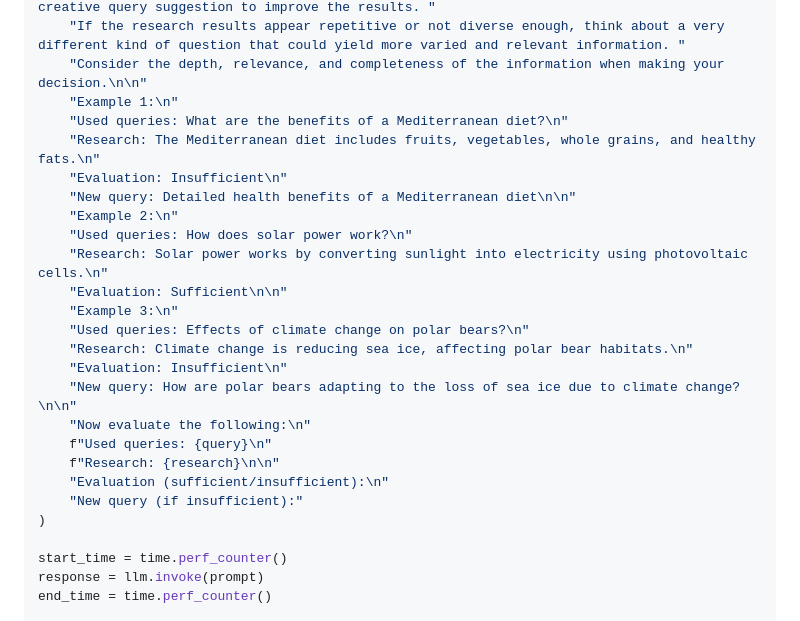
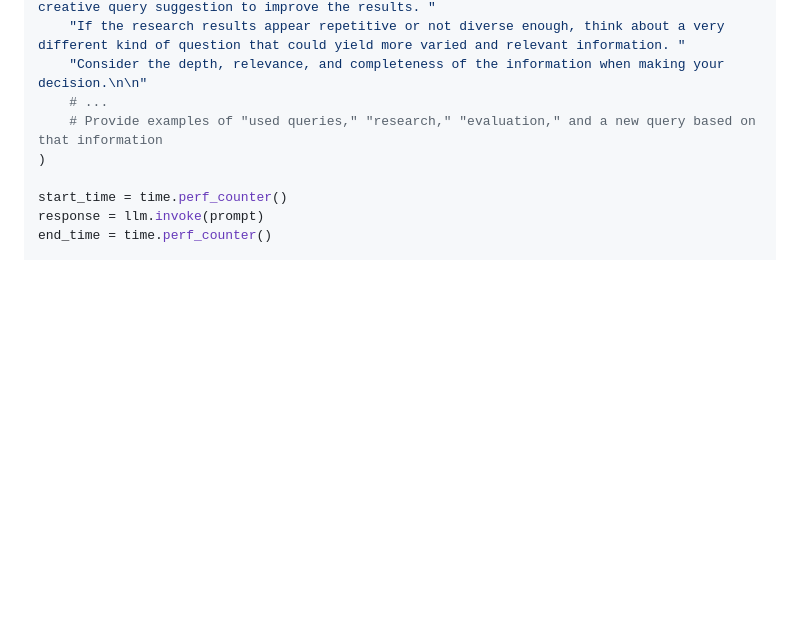
Before and after one commit to Cerebras/inference-examples, a Markdown page: multi-ai-workflow/README.md, the part around the change. Drawn GitHub-style; blank space fills up the shorter version.

Commit message:
shorten queries

```diff
--- a/multi-ai-workflow/README.md
+++ b/multi-ai-workflow/README.md
@@ -181,25 +181,8 @@ prompt = (
     "If the information is not sufficient, respond with 'insufficient' and provide a new, creative query suggestion to improve the results. "
     "If the research results appear repetitive or not diverse enough, think about a very different kind of question that could yield more varied and relevant information. "
     "Consider the depth, relevance, and completeness of the information when making your decision.\n\n"
-    "Example 1:\n"
-    "Used queries: What are the benefits of a Mediterranean diet?\n"
-    "Research: The Mediterranean diet includes fruits, vegetables, whole grains, and healthy fats.\n"
-    "Evaluation: Insufficient\n"
-    "New query: Detailed health benefits of a Mediterranean diet\n\n"
-    "Example 2:\n"
-    "Used queries: How does solar power work?\n"
-    "Research: Solar power works by converting sunlight into electricity using photovoltaic cells.\n"
-    "Evaluation: Sufficient\n\n"
-    "Example 3:\n"
-    "Used queries: Effects of climate change on polar bears?\n"
-    "Research: Climate change is reducing sea ice, affecting polar bear habitats.\n"
-    "Evaluation: Insufficient\n"
-    "New query: How are polar bears adapting to the loss of sea ice due to climate change?\n\n"
-    "Now evaluate the following:\n"
-    f"Used queries: {query}\n"
-    f"Research: {research}\n\n"
-    "Evaluation (sufficient/insufficient):\n"
-    "New query (if insufficient):"
+    # ...
+    # Provide examples of "used queries," "research," "evaluation," and a new query based on that information
 )
 
 start_time = time.perf_counter()
```
